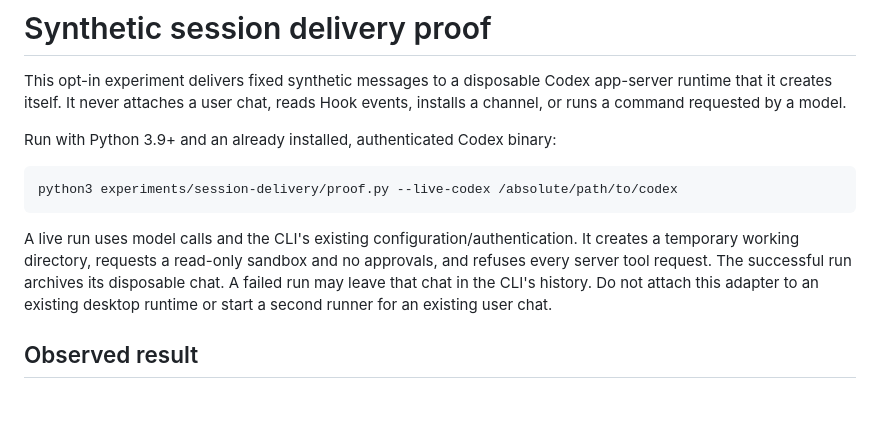
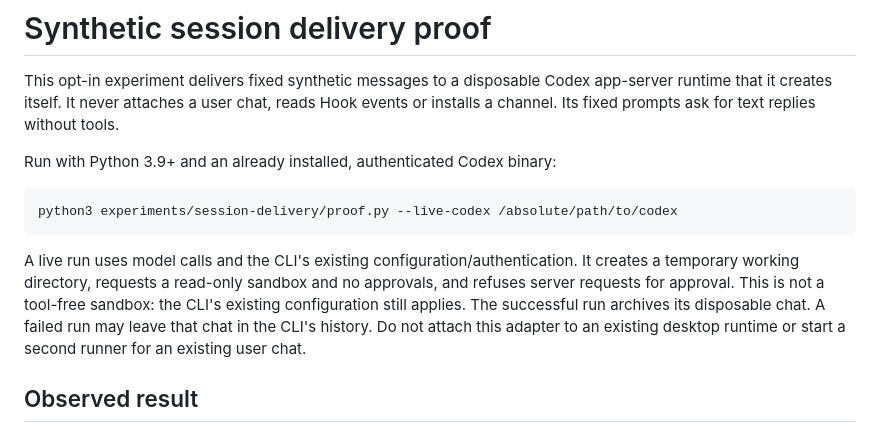
Before and after one commit to xooxoxxo/hook, a Markdown page: experiments/session-delivery/README.md, the part around the change. Drawn GitHub-style; blank space fills up the shorter version.

Commit message:
docs: clarify proof runtime permissions

```diff
--- a/experiments/session-delivery/README.md
+++ b/experiments/session-delivery/README.md
@@ -2,7 +2,7 @@
 
 This opt-in experiment delivers fixed synthetic messages to a disposable Codex
 app-server runtime that it creates itself. It never attaches a user chat, reads
-Hook events, installs a channel, or runs a command requested by a model.
+Hook events or installs a channel. Its fixed prompts ask for text replies without tools.
 
 Run with Python 3.9+ and an already installed, authenticated Codex binary:
 
@@ -12,7 +12,7 @@ python3 experiments/session-delivery/proof.py --live-codex /absolute/path/to/cod
 
 A live run uses model calls and the CLI's existing configuration/authentication.
 It creates a temporary working directory, requests a read-only sandbox and no
-approvals, and refuses every server tool request. The successful run archives
+approvals, and refuses server requests for approval. This is not a tool-free sandbox: the CLI's existing configuration still applies. The successful run archives
 its disposable chat. A failed run may leave that chat in the CLI's history.
 Do not attach this adapter to an existing desktop runtime or start a second
 runner for an existing user chat.
```
